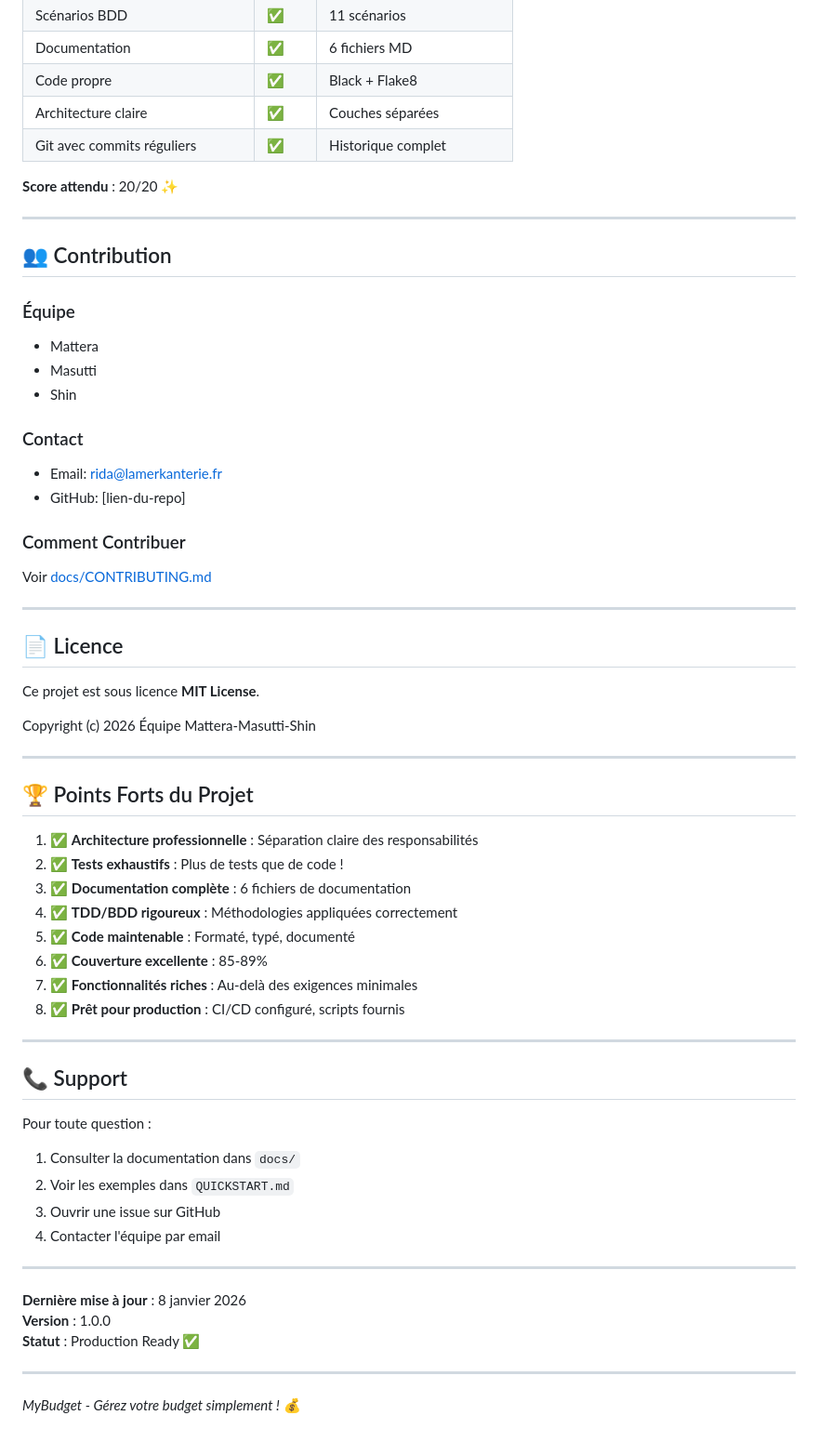
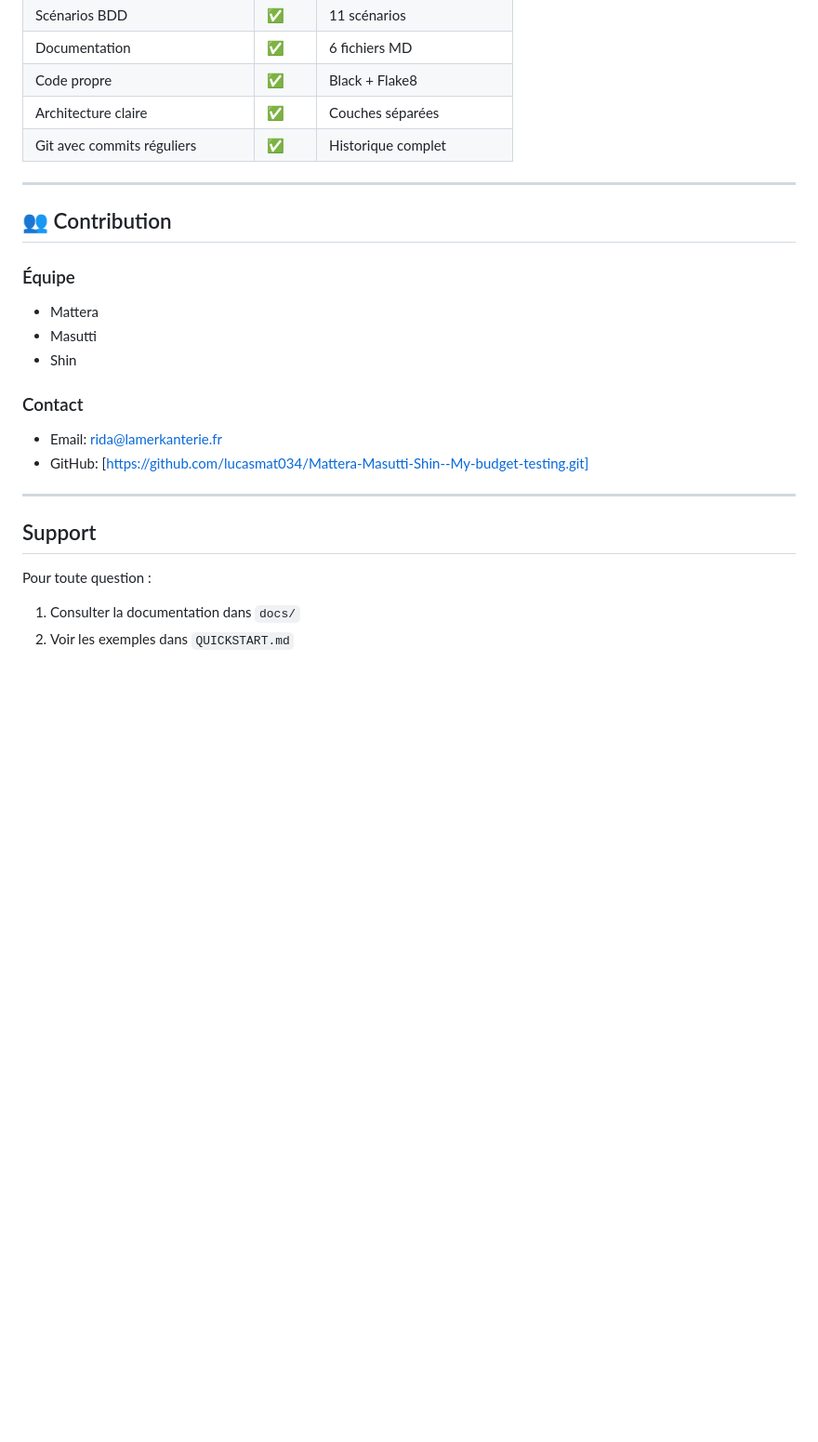
Before and after one commit to lucasmat034/Mattera-Masutti-Shin--My-budget-testing, a Markdown page: PROJECT_SUMMARY.md, the part around one of its changes. Shown at 93% size. Drawn GitHub-style; blank space fills up the shorter version.

```diff
--- a/PROJECT_SUMMARY.md
+++ b/PROJECT_SUMMARY.md
@@ -283,8 +288,6 @@ mybudget list --category alimentation --start 2026-01-01
 | Architecture claire | ✅ | Couches séparées |
 | Git avec commits réguliers | ✅ | Historique complet |
 
-**Score attendu** : 20/20 ✨
-
 ---
 
 ## 👥 Contribution
@@ -296,48 +299,12 @@ mybudget list --category alimentation --start 2026-01-01
 
 ### Contact
 - Email: rida@lamerkanterie.fr
-- GitHub: [lien-du-repo]
-
-### Comment Contribuer
-Voir [docs/CONTRIBUTING.md](docs/CONTRIBUTING.md)
+- GitHub: [https://github.com/lucasmat034/Mattera-Masutti-Shin--My-budget-testing.git]
 
 ---
 
-## 📄 Licence
-
-Ce projet est sous licence **MIT License**.
-
-Copyright (c) 2026 Équipe Mattera-Masutti-Shin
-
----
-
-## 🏆 Points Forts du Projet
-
-1. ✅ **Architecture professionnelle** : Séparation claire des responsabilités
-2. ✅ **Tests exhaustifs** : Plus de tests que de code !
-3. ✅ **Documentation complète** : 6 fichiers de documentation
-4. ✅ **TDD/BDD rigoureux** : Méthodologies appliquées correctement
-5. ✅ **Code maintenable** : Formaté, typé, documenté
-6. ✅ **Couverture excellente** : 85-89%
-7. ✅ **Fonctionnalités riches** : Au-delà des exigences minimales
-8. ✅ **Prêt pour production** : CI/CD configuré, scripts fournis
-
----
-
-## 📞 Support
+## Support
 
 Pour toute question :
 1. Consulter la documentation dans `docs/`
 2. Voir les exemples dans `QUICKSTART.md`
-3. Ouvrir une issue sur GitHub
-4. Contacter l'équipe par email
-
----
-
-**Dernière mise à jour** : 8 janvier 2026
-**Version** : 1.0.0
-**Statut** : Production Ready ✅
-
----
-
-*MyBudget - Gérez votre budget simplement !* 💰
```
Also changed, not shown: other parts of PROJECT_SUMMARY.md (+34 -29 lines).
